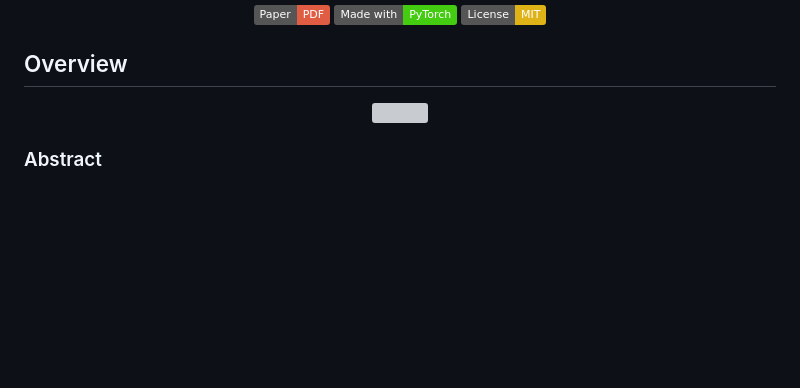
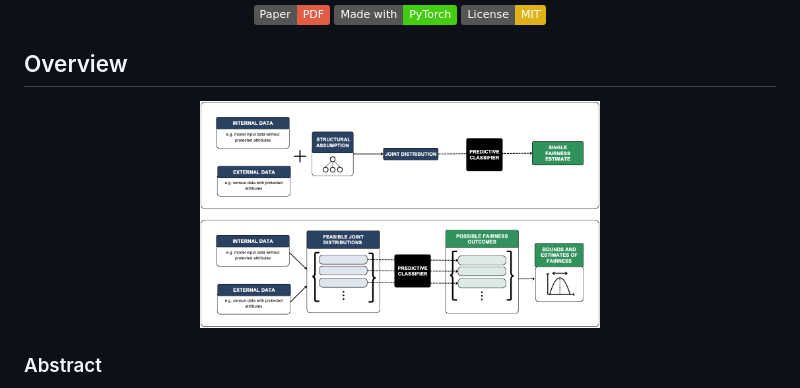
Before and after one commit to varsharamineni/fairness-incomplete-data, a Markdown page: README.md, the part around the change. Rendered like a GitHub page; pictures changed too: docs/figs/framework.png (added); badges without logos; blank space fills up the shorter version; grey boxes are pictures that could not be loaded.

Commit message:
added main figure

```diff
--- a/README.md
+++ b/README.md
@@ -9,7 +9,7 @@
 
 ## Overview
 <p align="center">
-  <img src="figs/#" width="400">
+  <img src="docs/figs/framework.png" width="400">
 </a>
 <br />
 
```
